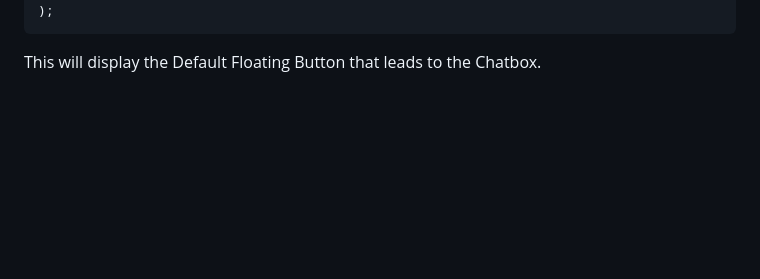
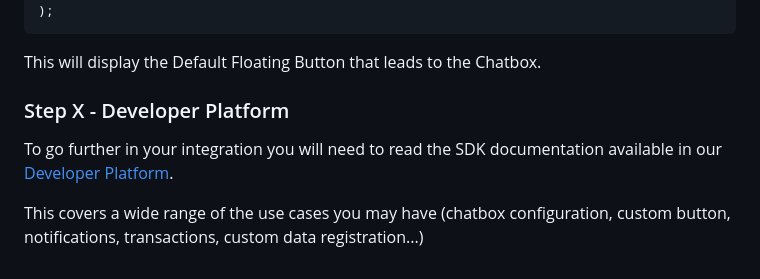
Before and after one commit to iadvize/iadvize-flutter-sdk-integration-process, a Markdown page: README.md, the part around the change. Drawn GitHub-style; blank space fills up the shorter version.

Commit message:
Step X - Developer Platform

````diff
--- a/README.md
+++ b/README.md
@@ -223,3 +223,9 @@ IAdvizeSdk.activateTargetingRule(
 ```
 
 This will display the Default Floating Button that leads to the Chatbox.
+
+### Step X - Developer Platform
+
+To go further in your integration you will need to read the SDK documentation available in our [Developer Platform](https://developers.iadvize.com/documentation/mobile-sdk#flutter-integration-guide).
+
+This covers a wide range of the use cases you may have (chatbox configuration, custom button, notifications, transactions, custom data registration...)
````
